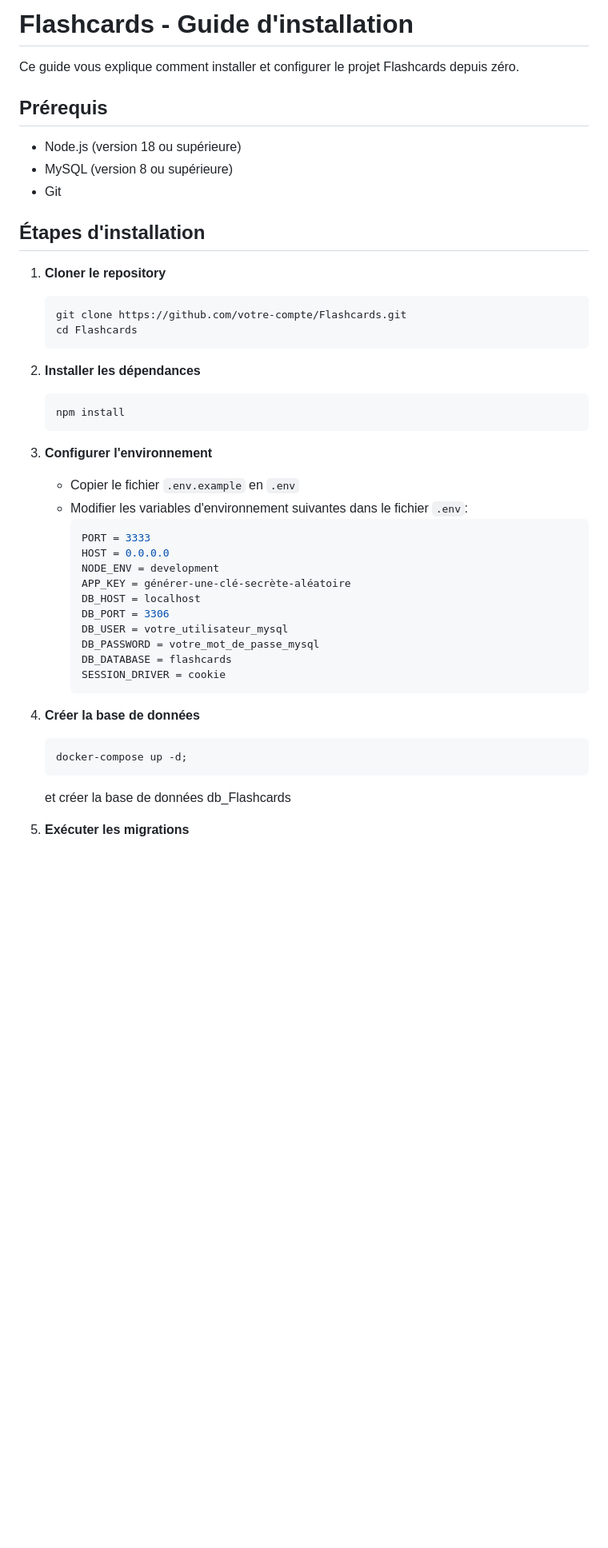
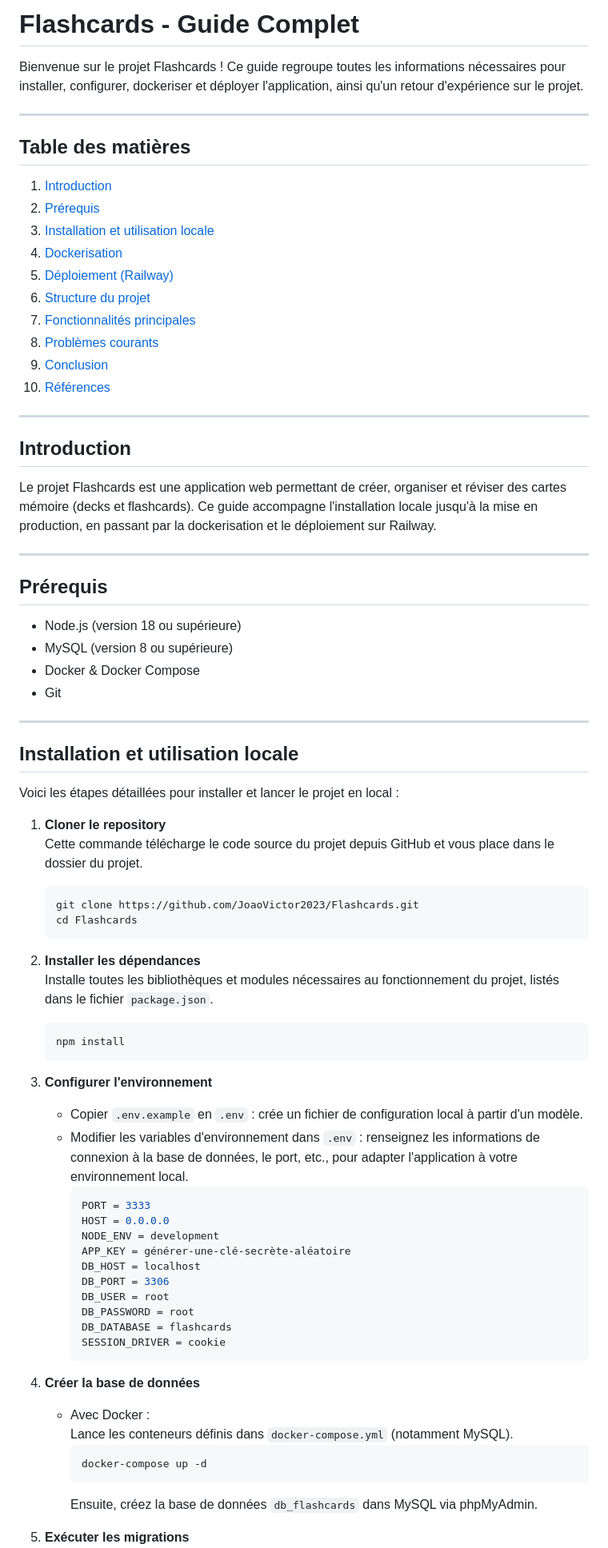
Before and after one commit to JoaoVictorJussani/DeckStorm, a Markdown page: README.md, the part around the change printed below. Shown: that part at 80% size. Rendered like a GitHub page; blank space fills up the shorter version.

````diff
--- a/README.md
+++ b/README.md
@@ -1,32 +1,58 @@
-# Flashcards - Guide d'installation
+# Flashcards - Guide Complet
 
-Ce guide vous explique comment installer et configurer le projet Flashcards depuis zéro.
+Bienvenue sur le projet Flashcards ! Ce guide regroupe toutes les informations nécessaires pour installer, configurer, dockeriser et déployer l'application, ainsi qu'un retour d'expérience sur le projet.
+
+---
+
+## Table des matières
+1. [Introduction](#introduction)
+2. [Prérequis](#prérequis)
+3. [Installation et utilisation locale](#installation-et-utilisation-locale)
+4. [Dockerisation](#dockerisation)
+5. [Déploiement (Railway)](#déploiement-railway)
+6. [Structure du projet](#structure-du-projet)
+7. [Fonctionnalités principales](#fonctionnalités-principales)
+8. [Problèmes courants](#problèmes-courants)
+9. [Conclusion](#conclusion)
+10. [Références](#références)
+
+---
+
+## Introduction
+
+Le projet Flashcards est une application web permettant de créer, organiser et réviser des cartes mémoire (decks et flashcards). Ce guide accompagne l'installation locale jusqu'à la mise en production, en passant par la dockerisation et le déploiement sur Railway.
+
+---
 
 ## Prérequis
 
 - Node.js (version 18 ou supérieure)
 - MySQL (version 8 ou supérieure)
+- Docker & Docker Compose
 - Git
 
-## Étapes d'installation
+---
+
+## Installation et utilisation locale
+
+Voici les étapes détaillées pour installer et lancer le projet en local :
 
 1. **Cloner le repository**
-
+   Cette commande télécharge le code source du projet depuis GitHub et vous place dans le dossier du projet.
    ```bash
-   git clone https://github.com/votre-compte/Flashcards.git
+   git clone https://github.com/JoaoVictor2023/Flashcards.git
    cd Flashcards
    ```
 
 2. **Installer les dépendances**
-
+   Installe toutes les bibliothèques et modules nécessaires au fonctionnement du projet, listés dans le fichier `package.json`.
    ```bash
    npm install
    ```
 
 3. **Configurer l'environnement**
-
-   - Copier le fichier `.env.example` en `.env`
-   - Modifier les variables d'environnement suivantes dans le fichier `.env`:
+   - Copier `.env.example` en `.env` : crée un fichier de configuration local à partir d'un modèle.
+   - Modifier les variables d'environnement dans `.env` : renseignez les informations de connexion à la base de données, le port, etc., pour adapter l'application à votre environnement local.
      ```properties
      PORT = 3333
      HOST = 0.0.0.0
@@ -34,17 +60,18 @@ Ce guide vous explique comment installer et configurer le projet Flashcards depu
      APP_KEY = générer-une-clé-secrète-aléatoire
      DB_HOST = localhost
      DB_PORT = 3306
-     DB_USER = votre_utilisateur_mysql
-     DB_PASSWORD = votre_mot_de_passe_mysql
+     DB_USER = root
+     DB_PASSWORD = root
      DB_DATABASE = flashcards
      SESSION_DRIVER = cookie
      ```
 
 4. **Créer la base de données**
-
-   ```bash
-   docker-compose up -d;
-   ```
-   et créer la base de données db_Flashcards
+   - Avec Docker :
+     Lance les conteneurs définis dans `docker-compose.yml` (notamment MySQL).
+     ```bash
+     docker-compose up -d
+     ```
+     Ensuite, créez la base de données `db_flashcards` dans MySQL via phpMyAdmin.
 
 5. **Exécuter les migrations**
````
Also changed, not shown: other parts of README.md (+134 -102 lines).
